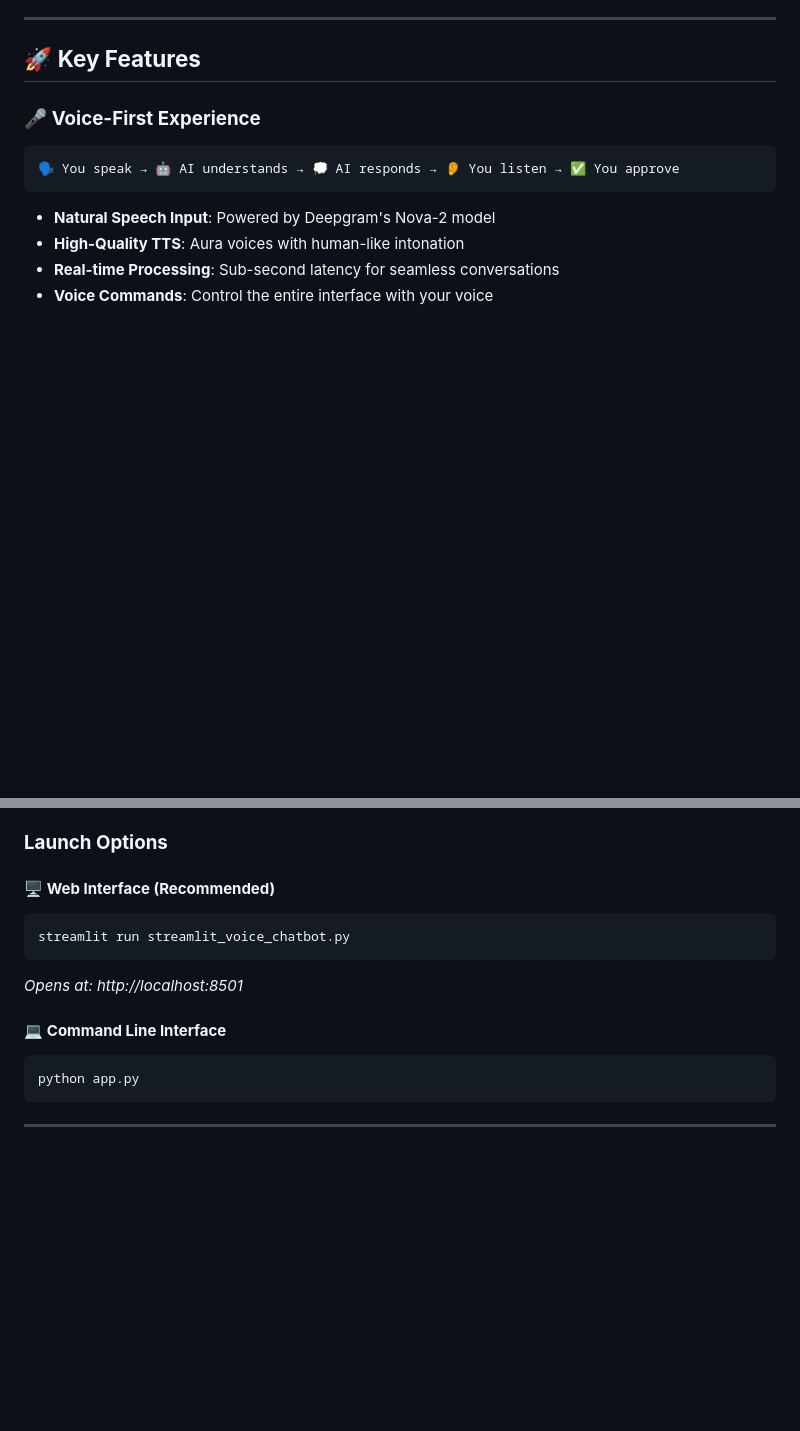
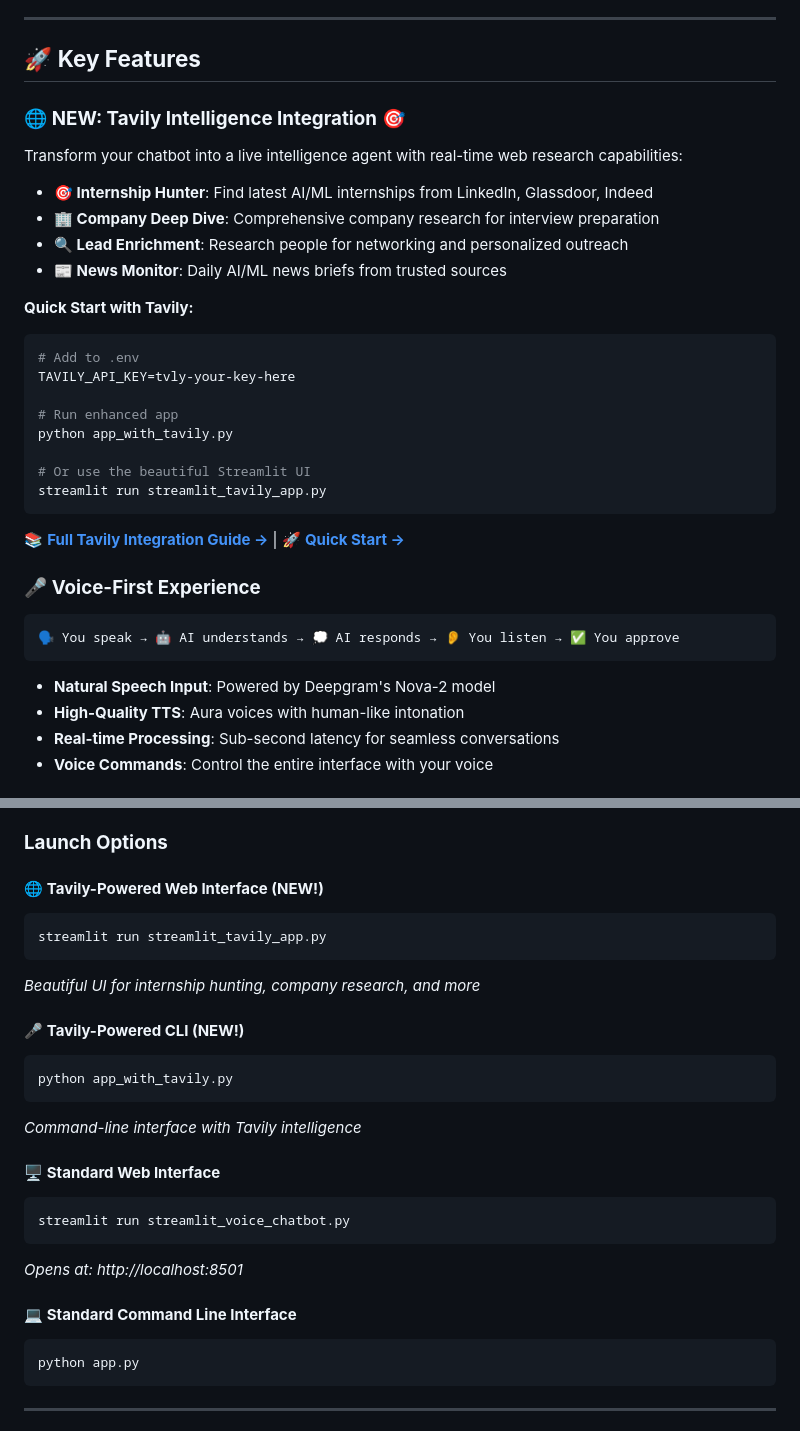
Before and after one commit to Akshu24Tech/Lang-Graph, a Markdown page: voice-chatbot-hitl/README.md, 2 parts joined by grey strips. Rendered like a GitHub page; blank space fills up the shorter version.

Commit message:
Enhance README with Tavily integration features
Added Tavily Intelligence integration details and usage instructions.

````diff
--- a/voice-chatbot-hitl/README.md
+++ b/voice-chatbot-hitl/README.md
@@ -25,6 +25,28 @@ This isn't just another chatbot. It's a **voice-first, human-supervised AI assis
 ---
 
 ## 🚀 **Key Features**
+
+### 🌐 **NEW: Tavily Intelligence Integration** 🎯
+Transform your chatbot into a live intelligence agent with real-time web research capabilities:
+
+- **🎯 Internship Hunter**: Find latest AI/ML internships from LinkedIn, Glassdoor, Indeed
+- **🏢 Company Deep Dive**: Comprehensive company research for interview preparation
+- **🔍 Lead Enrichment**: Research people for networking and personalized outreach
+- **📰 News Monitor**: Daily AI/ML news briefs from trusted sources
+
+**Quick Start with Tavily:**
+```bash
+# Add to .env
+TAVILY_API_KEY=tvly-your-key-here
+
+# Run enhanced app
+python app_with_tavily.py
+
+# Or use the beautiful Streamlit UI
+streamlit run streamlit_tavily_app.py
+```
+
+📚 **[Full Tavily Integration Guide →](./TAVILY_INTEGRATION.md)** | 🚀 **[Quick Start →](./QUICKSTART_TAVILY.md)**
 
 ### 🎤 **Voice-First Experience**
 ```
@@ -185,13 +207,25 @@ docker-compose up -d
 
 ### **Launch Options**
 
-#### 🖥️ **Web Interface (Recommended)**
+#### 🌐 **Tavily-Powered Web Interface (NEW!)**
+```bash
+streamlit run streamlit_tavily_app.py
+```
+*Beautiful UI for internship hunting, company research, and more*
+
+#### 🎤 **Tavily-Powered CLI (NEW!)**
+```bash
+python app_with_tavily.py
+```
+*Command-line interface with Tavily intelligence*
+
+#### 🖥️ **Standard Web Interface**
 ```bash
 streamlit run streamlit_voice_chatbot.py
 ```
 *Opens at: http://localhost:8501*
 
-#### 💻 **Command Line Interface**
+#### 💻 **Standard Command Line Interface**
 ```bash
 python app.py
 ```
````
